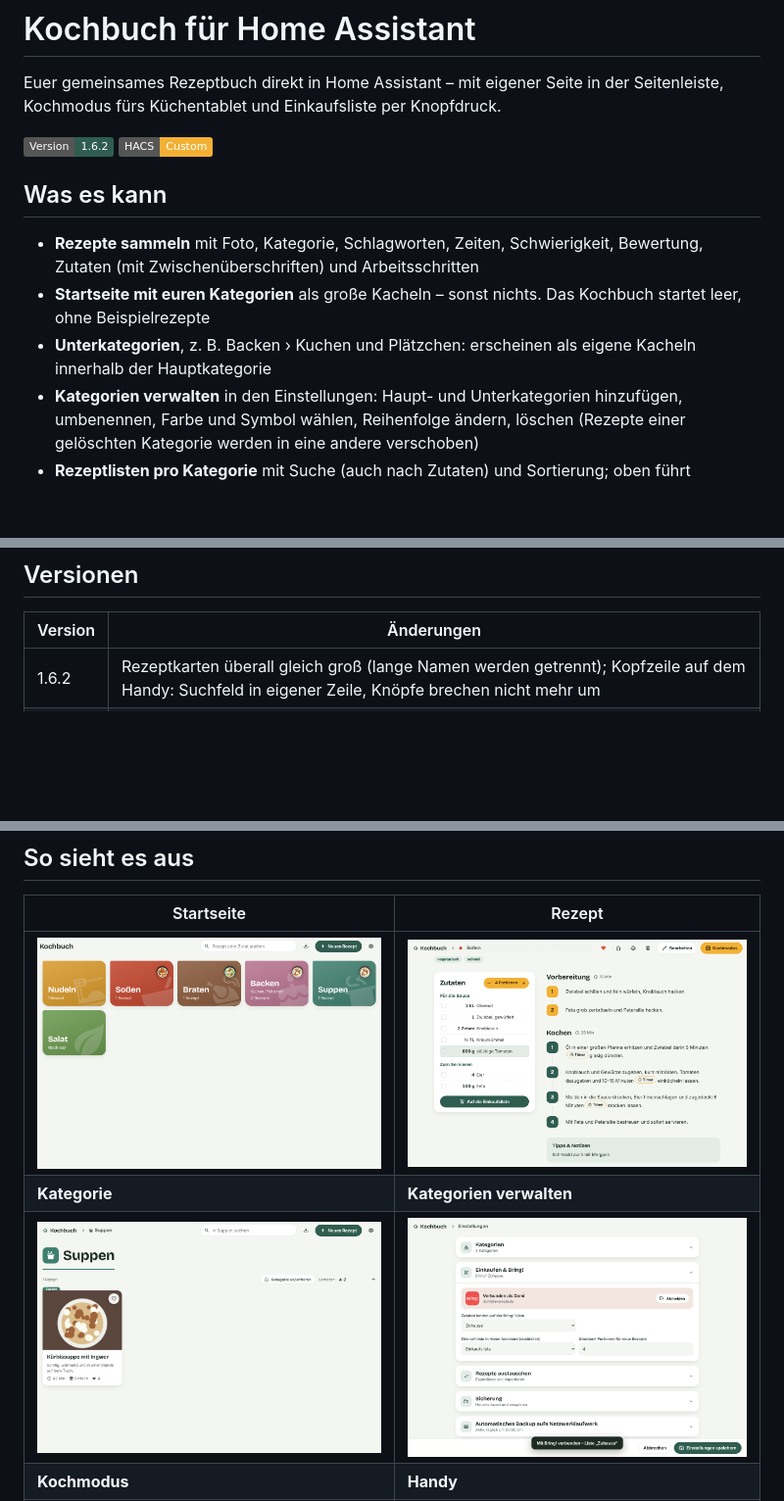
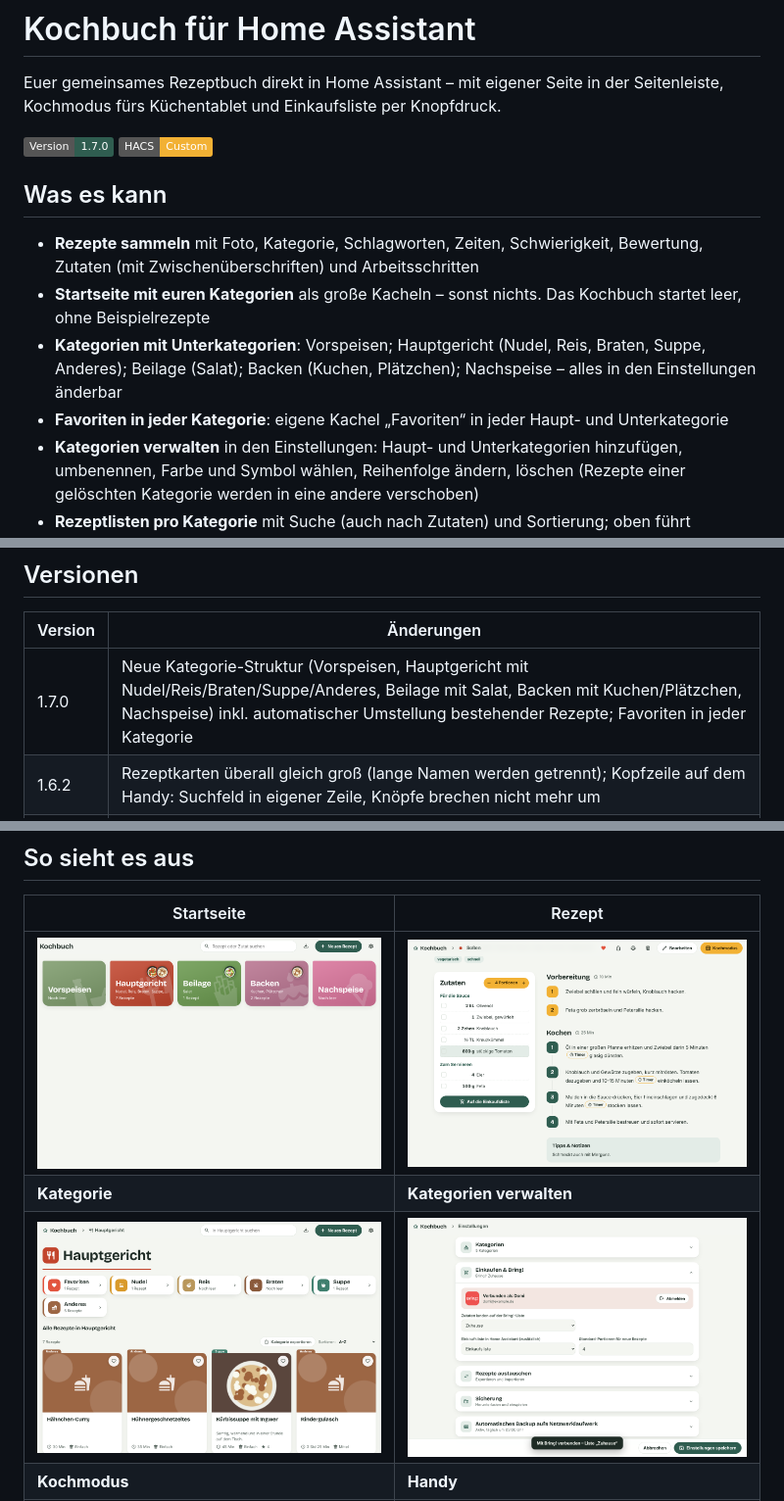
Before and after one commit to domiundergroun/Kochrezepte, a Markdown page: README.md, 3 parts joined by grey strips. Shown at 98% size. Rendered like a GitHub page; pictures changed too: docs/screenshots/home.png, docs/screenshots/kategorie.png; badges without logos; blank space fills up the shorter version.

```diff
--- a/README.md
+++ b/README.md
@@ -2,13 +2,14 @@
 
 Euer gemeinsames Rezeptbuch direkt in Home Assistant – mit eigener Seite in der Seitenleiste, Kochmodus fürs Küchentablet und Einkaufsliste per Knopfdruck.
 
-![Version](https://img.shields.io/badge/Version-1.6.2-2F5D50) ![HACS](https://img.shields.io/badge/HACS-Custom-F2B134)
+![Version](https://img.shields.io/badge/Version-1.7.0-2F5D50) ![HACS](https://img.shields.io/badge/HACS-Custom-F2B134)
 
 ## Was es kann
 
 - **Rezepte sammeln** mit Foto, Kategorie, Schlagworten, Zeiten, Schwierigkeit, Bewertung, Zutaten (mit Zwischenüberschriften) und Arbeitsschritten
 - **Startseite mit euren Kategorien** als große Kacheln – sonst nichts. Das Kochbuch startet leer, ohne Beispielrezepte
-- **Unterkategorien**, z. B. Backen › Kuchen und Plätzchen: erscheinen als eigene Kacheln innerhalb der Hauptkategorie
+- **Kategorien mit Unterkategorien**: Vorspeisen; Hauptgericht (Nudel, Reis, Braten, Suppe, Anderes); Beilage (Salat); Backen (Kuchen, Plätzchen); Nachspeise – alles in den Einstellungen änderbar
+- **Favoriten in jeder Kategorie**: eigene Kachel „Favoriten“ in jeder Haupt- und Unterkategorie
 - **Kategorien verwalten** in den Einstellungen: Haupt- und Unterkategorien hinzufügen, umbenennen, Farbe und Symbol wählen, Reihenfolge ändern, löschen (Rezepte einer gelöschten Kategorie werden in eine andere verschoben)
 - **Rezeptlisten pro Kategorie** mit Suche (auch nach Zutaten) und Sortierung; oben führt „Kochbuch“ jederzeit zurück zur Startseite
 - **Portionen umrechnen** – alle Mengen passen sich automatisch an (inkl. ½, ¼ …)
@@ -63,6 +64,7 @@ anzahl: 4          # bei favoriten/neu
 
 | Version | Änderungen |
 |---|---|
+| 1.7.0 | Neue Kategorie-Struktur (Vorspeisen, Hauptgericht mit Nudel/Reis/Braten/Suppe/Anderes, Beilage mit Salat, Backen mit Kuchen/Plätzchen, Nachspeise) inkl. automatischer Umstellung bestehender Rezepte; Favoriten in jeder Kategorie |
 | 1.6.2 | Rezeptkarten überall gleich groß (lange Namen werden getrennt); Kopfzeile auf dem Handy: Suchfeld in eigener Zeile, Knöpfe brechen nicht mehr um |
 | 1.6.1 | Abgehakte Zutaten rutschen ans Ende ihrer Gruppe; beim Abhaken springt die Seite nicht mehr nach oben |
 | 1.6.0 | Einkaufen: erst Personenzahl wählen, dann umgerechnete Zutaten; Kategorie-Symbol statt Farbpunkt in Titel und Pfad |
```
Also changed, not shown: 4 other files.
